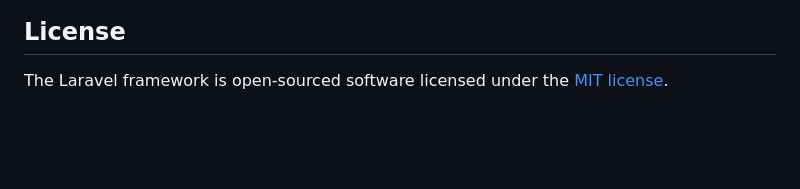
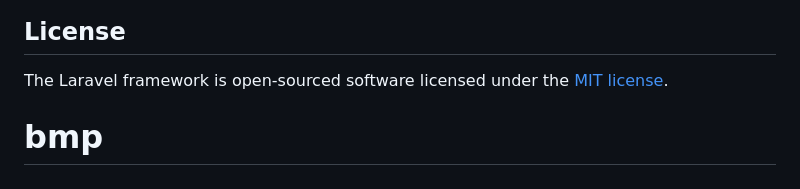
Before and after one commit to argontis/bmp, a Markdown page: README.md, the part around the change. GitHub-like rendering; blank space fills up the shorter version.

```diff
--- a/README.md
+++ b/README.md
@@ -56,3 +56,4 @@ If you discover a security vulnerability within Laravel, please send an e-mail t
 ## License
 
 The Laravel framework is open-sourced software licensed under the [MIT license](https://opensource.org/licenses/MIT).
+# bmp
```
